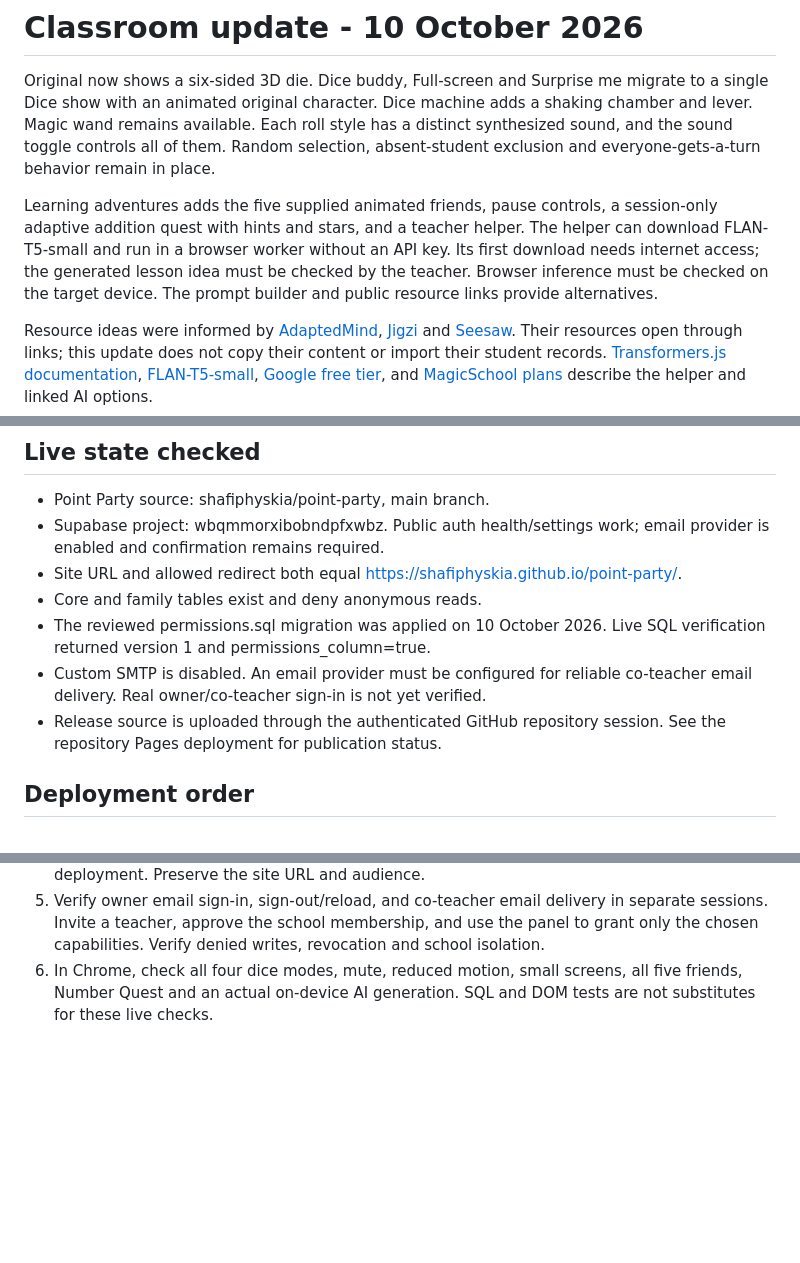
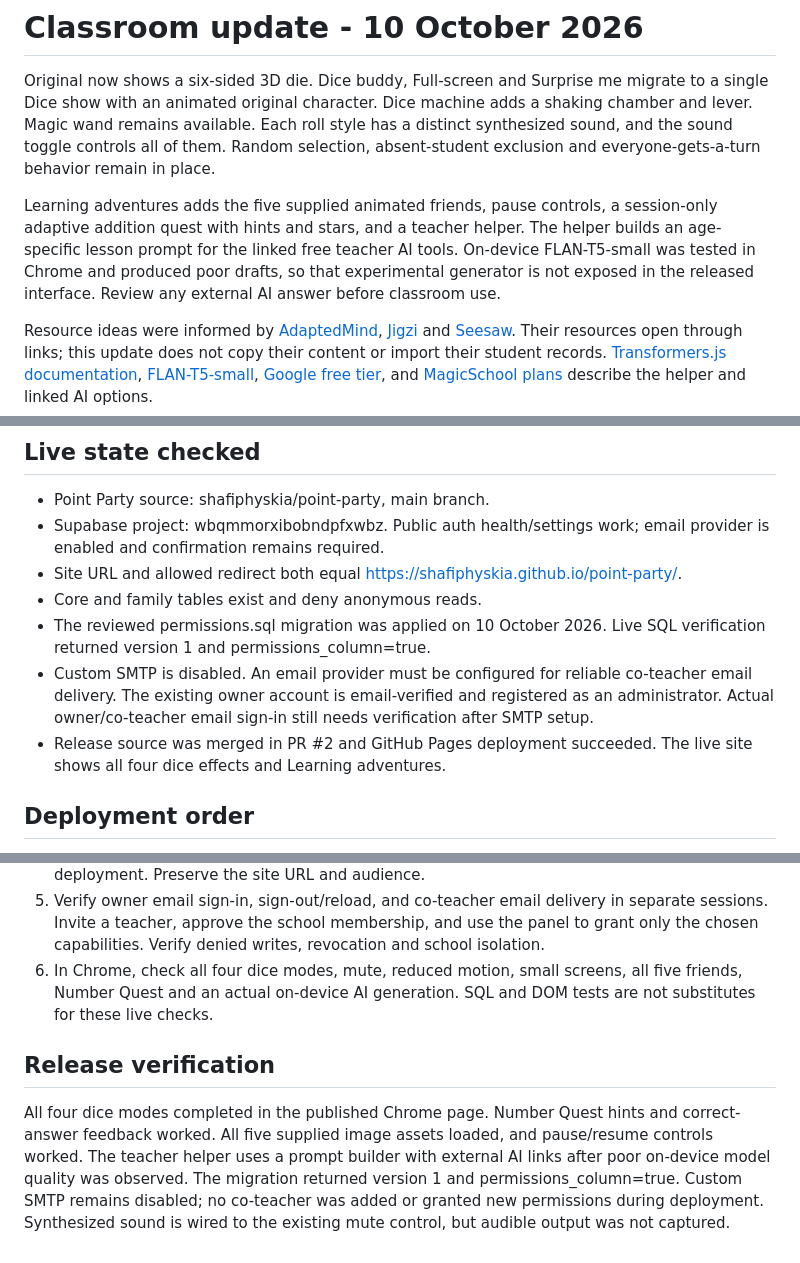
Before and after one commit to shafiphyskia/point-party, a Markdown page: docs/update-2026-10-10.md, 3 parts joined by grey strips. Drawn GitHub-style; blank space fills up the shorter version.

Commit message:
Record publication and verified production limitations

```diff
--- a/docs/update-2026-10-10.md
+++ b/docs/update-2026-10-10.md
@@ -2,7 +2,7 @@
 
 Original now shows a six-sided 3D die. Dice buddy, Full-screen and Surprise me migrate to a single Dice show with an animated original character. Dice machine adds a shaking chamber and lever. Magic wand remains available. Each roll style has a distinct synthesized sound, and the sound toggle controls all of them. Random selection, absent-student exclusion and everyone-gets-a-turn behavior remain in place.
 
-Learning adventures adds the five supplied animated friends, pause controls, a session-only adaptive addition quest with hints and stars, and a teacher helper. The helper can download FLAN-T5-small and run in a browser worker without an API key. Its first download needs internet access; the generated lesson idea must be checked by the teacher. Browser inference must be checked on the target device. The prompt builder and public resource links provide alternatives.
+Learning adventures adds the five supplied animated friends, pause controls, a session-only adaptive addition quest with hints and stars, and a teacher helper. The helper builds an age-specific lesson prompt for the linked free teacher AI tools. On-device FLAN-T5-small was tested in Chrome and produced poor drafts, so that experimental generator is not exposed in the released interface. Review any external AI answer before classroom use.
 
 Resource ideas were informed by [AdaptedMind](https://www.adaptedmind.com/), [Jigzi](https://www.jewishinteractive.org/jigzi-home/) and [Seesaw](https://app.seesaw.me/). Their resources open through links; this update does not copy their content or import their student records. [Transformers.js documentation](https://huggingface.co/docs/transformers.js/v3.8.1/pipelines), [FLAN-T5-small](https://huggingface.co/Xenova/flan-t5-small), [Google free tier](https://ai.google.dev/gemini-api/docs/pricing), and [MagicSchool plans](https://www.magicschool.ai/pricing) describe the helper and linked AI options.
 
@@ -17,8 +17,8 @@ The administrator permission panel controls points, activities and grades, mater
 - Site URL and allowed redirect both equal https://shafiphyskia.github.io/point-party/.
 - Core and family tables exist and deny anonymous reads.
 - The reviewed permissions.sql migration was applied on 10 October 2026. Live SQL verification returned version 1 and permissions_column=true.
-- Custom SMTP is disabled. An email provider must be configured for reliable co-teacher email delivery. Real owner/co-teacher sign-in is not yet verified.
-- Release source is uploaded through the authenticated GitHub repository session. See the repository Pages deployment for publication status.
+- Custom SMTP is disabled. An email provider must be configured for reliable co-teacher email delivery. The existing owner account is email-verified and registered as an administrator. Actual owner/co-teacher email sign-in still needs verification after SMTP setup.
+- Release source was merged in PR #2 and GitHub Pages deployment succeeded. The live site shows all four dice effects and Learning adventures.
 
 ## Deployment order
 
@@ -28,3 +28,7 @@ The administrator permission panel controls points, activities and grades, mater
 4. Publish the saved source commits to the existing GitHub Pages repository and await its deployment. Preserve the site URL and audience.
 5. Verify owner email sign-in, sign-out/reload, and co-teacher email delivery in separate sessions. Invite a teacher, approve the school membership, and use the panel to grant only the chosen capabilities. Verify denied writes, revocation and school isolation.
 6. In Chrome, check all four dice modes, mute, reduced motion, small screens, all five friends, Number Quest and an actual on-device AI generation. SQL and DOM tests are not substitutes for these live checks.
+
+## Release verification
+
+All four dice modes completed in the published Chrome page. Number Quest hints and correct-answer feedback worked. All five supplied image assets loaded, and pause/resume controls worked. The teacher helper uses a prompt builder with external AI links after poor on-device model quality was observed. The migration returned version 1 and permissions_column=true. Custom SMTP remains disabled; no co-teacher was added or granted new permissions during deployment. Synthesized sound is wired to the existing mute control, but audible output was not captured.
```
